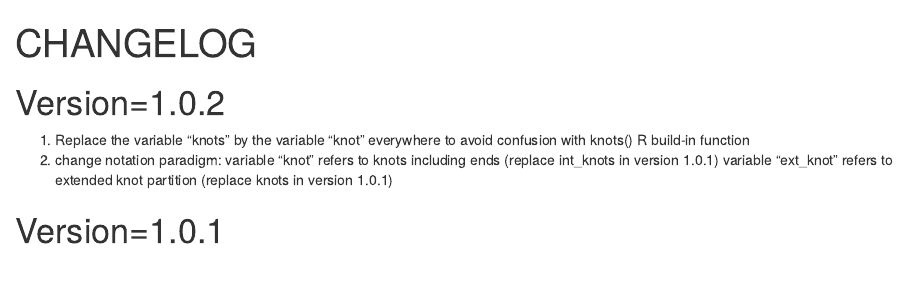
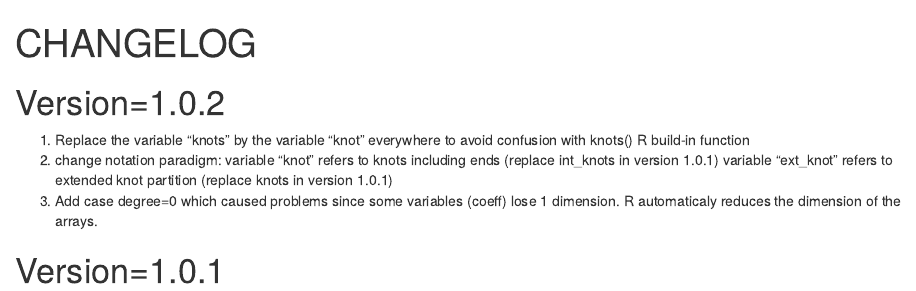
Before and after one commit to alexandreabbes/BsplineQuantReg, an R Markdown document (CHANGELOG.Rmd): the page in a window 1100 px wide, from its top. Rendered offline with R 4.5, knitr and Pandoc, with nearby package versions.

Commit message:
changelog

```diff
--- a/CHANGELOG.Rmd
+++ b/CHANGELOG.Rmd
@@ -9,7 +9,7 @@ Version=1.0.2
 2) change notation paradigm:
 variable "knot" refers to knots including ends (replace int_knots in version 1.0.1)
 variable "ext_knot" refers to extended knot partition (replace knots in version 1.0.1)
-
+3) Add case degree=0 which caused problems since some variables (coeff) lose 1 dimension. R automaticaly reduces the dimension of the arrays.
 
 Version=1.0.1
 =============
```
